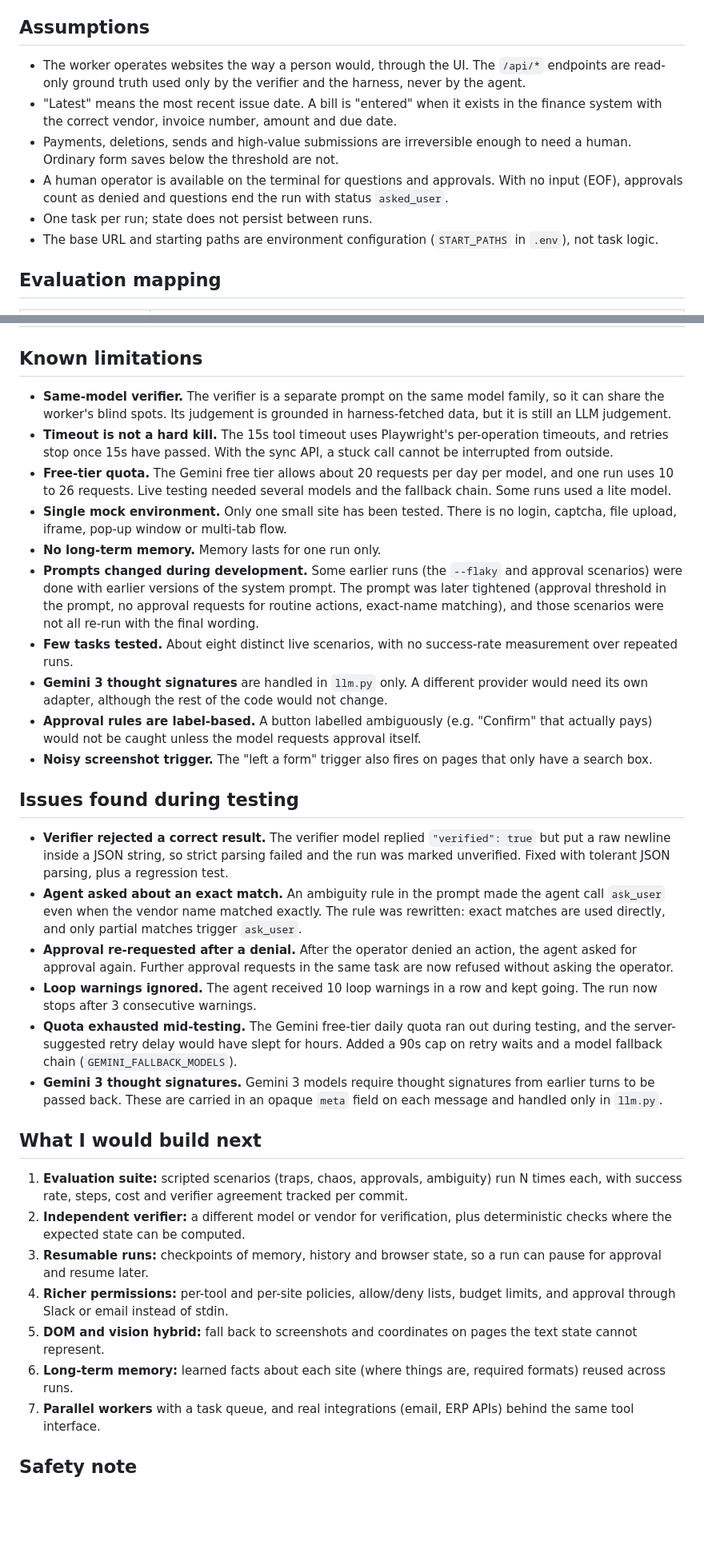
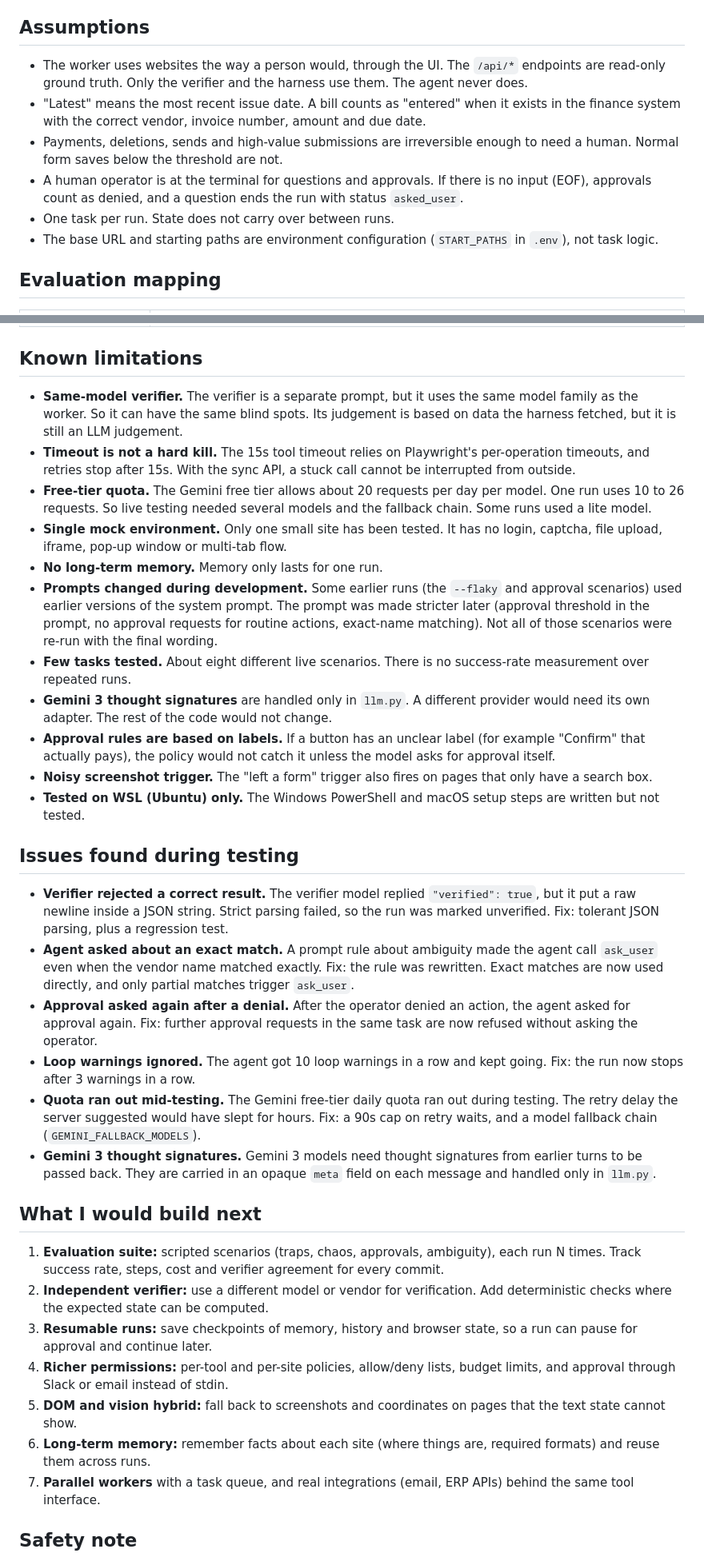
Before and after one commit to HetviThakkar-025/AI-Task-Worker, a Markdown page: README.md, 2 parts joined by grey strips. Shown at 80% size. Rendered like a GitHub page; blank space fills up the shorter version.

Commit message:
README rewrite and about section
Co-Authored-By: Claude Opus 5.5 <noreply@anthropic.com>

```diff
--- a/README.md
+++ b/README.md
@@ -152,11 +158,11 @@ flowchart TD
 
 ## Assumptions
 
-- The worker operates websites the way a person would, through the UI. The `/api/*` endpoints are read-only ground truth used only by the verifier and the harness, never by the agent.
-- "Latest" means the most recent issue date. A bill is "entered" when it exists in the finance system with the correct vendor, invoice number, amount and due date.
-- Payments, deletions, sends and high-value submissions are irreversible enough to need a human. Ordinary form saves below the threshold are not.
-- A human operator is available on the terminal for questions and approvals. With no input (EOF), approvals count as denied and questions end the run with status `asked_user`.
-- One task per run; state does not persist between runs.
+- The worker uses websites the way a person would, through the UI. The `/api/*` endpoints are read-only ground truth. Only the verifier and the harness use them. The agent never does.
+- "Latest" means the most recent issue date. A bill counts as "entered" when it exists in the finance system with the correct vendor, invoice number, amount and due date.
+- Payments, deletions, sends and high-value submissions are irreversible enough to need a human. Normal form saves below the threshold are not.
+- A human operator is at the terminal for questions and approvals. If there is no input (EOF), approvals count as denied, and a question ends the run with status `asked_user`.
+- One task per run. State does not carry over between runs.
 - The base URL and starting paths are environment configuration (`START_PATHS` in `.env`), not task logic.
 
 ## Evaluation mapping
@@ -174,34 +180,35 @@ flowchart TD
 
 ## Known limitations
 
-- **Same-model verifier.** The verifier is a separate prompt on the same model family, so it can share the worker's blind spots. Its judgement is grounded in harness-fetched data, but it is still an LLM judgement.
-- **Timeout is not a hard kill.** The 15s tool timeout uses Playwright's per-operation timeouts, and retries stop once 15s have passed. With the sync API, a stuck call cannot be interrupted from outside.
-- **Free-tier quota.** The Gemini free tier allows about 20 requests per day per model, and one run uses 10 to 26 requests. Live testing needed several models and the fallback chain. Some runs used a lite model.
-- **Single mock environment.** Only one small site has been tested. There is no login, captcha, file upload, iframe, pop-up window or multi-tab flow.
-- **No long-term memory.** Memory lasts for one run only.
-- **Prompts changed during development.** Some earlier runs (the `--flaky` and approval scenarios) were done with earlier versions of the system prompt. The prompt was later tightened (approval threshold in the prompt, no approval requests for routine actions, exact-name matching), and those scenarios were not all re-run with the final wording.
-- **Few tasks tested.** About eight distinct live scenarios, with no success-rate measurement over repeated runs.
-- **Gemini 3 thought signatures** are handled in `llm.py` only. A different provider would need its own adapter, although the rest of the code would not change.
-- **Approval rules are label-based.** A button labelled ambiguously (e.g. "Confirm" that actually pays) would not be caught unless the model requests approval itself.
+- **Same-model verifier.** The verifier is a separate prompt, but it uses the same model family as the worker. So it can have the same blind spots. Its judgement is based on data the harness fetched, but it is still an LLM judgement.
+- **Timeout is not a hard kill.** The 15s tool timeout relies on Playwright's per-operation timeouts, and retries stop after 15s. With the sync API, a stuck call cannot be interrupted from outside.
+- **Free-tier quota.** The Gemini free tier allows about 20 requests per day per model. One run uses 10 to 26 requests. So live testing needed several models and the fallback chain. Some runs used a lite model.
+- **Single mock environment.** Only one small site has been tested. It has no login, captcha, file upload, iframe, pop-up window or multi-tab flow.
+- **No long-term memory.** Memory only lasts for one run.
+- **Prompts changed during development.** Some earlier runs (the `--flaky` and approval scenarios) used earlier versions of the system prompt. The prompt was made stricter later (approval threshold in the prompt, no approval requests for routine actions, exact-name matching). Not all of those scenarios were re-run with the final wording.
+- **Few tasks tested.** About eight different live scenarios. There is no success-rate measurement over repeated runs.
+- **Gemini 3 thought signatures** are handled only in `llm.py`. A different provider would need its own adapter. The rest of the code would not change.
+- **Approval rules are based on labels.** If a button has an unclear label (for example "Confirm" that actually pays), the policy would not catch it unless the model asks for approval itself.
 - **Noisy screenshot trigger.** The "left a form" trigger also fires on pages that only have a search box.
+- **Tested on WSL (Ubuntu) only.** The Windows PowerShell and macOS setup steps are written but not tested.
 
 ## Issues found during testing
 
-- **Verifier rejected a correct result.** The verifier model replied `"verified": true` but put a raw newline inside a JSON string, so strict parsing failed and the run was marked unverified. Fixed with tolerant JSON parsing, plus a regression test.
-- **Agent asked about an exact match.** An ambiguity rule in the prompt made the agent call `ask_user` even when the vendor name matched exactly. The rule was rewritten: exact matches are used directly, and only partial matches trigger `ask_user`.
-- **Approval re-requested after a denial.** After the operator denied an action, the agent asked for approval again. Further approval requests in the same task are now refused without asking the operator.
-- **Loop warnings ignored.** The agent received 10 loop warnings in a row and kept going. The run now stops after 3 consecutive warnings.
-- **Quota exhausted mid-testing.** The Gemini free-tier daily quota ran out during testing, and the server-suggested retry delay would have slept for hours. Added a 90s cap on retry waits and a model fallback chain (`GEMINI_FALLBACK_MODELS`).
-- **Gemini 3 thought signatures.** Gemini 3 models require thought signatures from earlier turns to be passed back. These are carried in an opaque `meta` field on each message and handled only in `llm.py`.
+- **Verifier rejected a correct result.** The verifier model replied `"verified": true`, but it put a raw newline inside a JSON string. Strict parsing failed, so the run was marked unverified. Fix: tolerant JSON parsing, plus a regression test.
+- **Agent asked about an exact match.** A prompt rule about ambiguity made the agent call `ask_user` even when the vendor name matched exactly. Fix: the rule was rewritten. Exact matches are now used directly, and only partial matches trigger `ask_user`.
+- **Approval asked again after a denial.** After the operator denied an action, the agent asked for approval again. Fix: further approval requests in the same task are now refused without asking the operator.
+- **Loop warnings ignored.** The agent got 10 loop warnings in a row and kept going. Fix: the run now stops after 3 warnings in a row.
+- **Quota ran out mid-testing.** The Gemini free-tier daily quota ran out during testing. The retry delay the server suggested would have slept for hours. Fix: a 90s cap on retry waits, and a model fallback chain (`GEMINI_FALLBACK_MODELS`).
+- **Gemini 3 thought signatures.** Gemini 3 models need thought signatures from earlier turns to be passed back. They are carried in an opaque `meta` field on each message and handled only in `llm.py`.
 
 ## What I would build next
 
-1. **Evaluation suite:** scripted scenarios (traps, chaos, approvals, ambiguity) run N times each, with success rate, steps, cost and verifier agreement tracked per commit.
-2. **Independent verifier:** a different model or vendor for verification, plus deterministic checks where the expected state can be computed.
-3. **Resumable runs:** checkpoints of memory, history and browser state, so a run can pause for approval and resume later.
+1. **Evaluation suite:** scripted scenarios (traps, chaos, approvals, ambiguity), each run N times. Track success rate, steps, cost and verifier agreement for every commit.
+2. **Independent verifier:** use a different model or vendor for verification. Add deterministic checks where the expected state can be computed.
+3. **Resumable runs:** save checkpoints of memory, history and browser state, so a run can pause for approval and continue later.
 4. **Richer permissions:** per-tool and per-site policies, allow/deny lists, budget limits, and approval through Slack or email instead of stdin.
-5. **DOM and vision hybrid:** fall back to screenshots and coordinates on pages the text state cannot represent.
-6. **Long-term memory:** learned facts about each site (where things are, required formats) reused across runs.
+5. **DOM and vision hybrid:** fall back to screenshots and coordinates on pages that the text state cannot show.
+6. **Long-term memory:** remember facts about each site (where things are, required formats) and reuse them across runs.
 7. **Parallel workers** with a task queue, and real integrations (email, ERP APIs) behind the same tool interface.
 
 ## Safety note
```
Also changed, not shown: other parts of README.md (+17 -11 lines).
